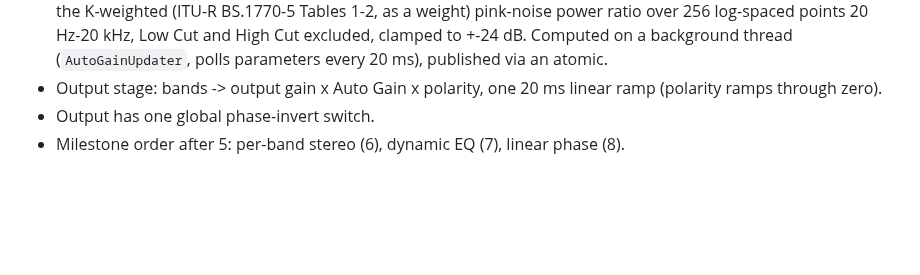
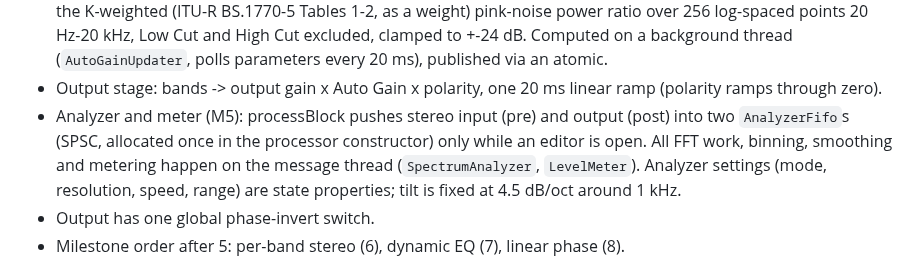
Before and after one commit to CatastrophicCoder/eq, a Markdown page: CLAUDE.md, the part around the change. Rendered like a GitHub page; blank space fills up the shorter version.

```diff
--- a/CLAUDE.md
+++ b/CLAUDE.md
@@ -86,6 +86,10 @@ Decided; details and dates in `docs/PROGRESS.md`.
   over 256 log-spaced points 20 Hz-20 kHz, Low Cut and High Cut excluded, clamped to +-24 dB.
   Computed on a background thread (`AutoGainUpdater`, polls parameters every 20 ms), published via an atomic.
 - Output stage: bands -> output gain x Auto Gain x polarity, one 20 ms linear ramp (polarity ramps through zero).
+- Analyzer and meter (M5): processBlock pushes stereo input (pre) and output (post) into two `AnalyzerFifo`s
+  (SPSC, allocated once in the processor constructor) only while an editor is open. All FFT work, binning,
+  smoothing and metering happen on the message thread (`SpectrumAnalyzer`, `LevelMeter`). Analyzer settings
+  (mode, resolution, speed, range) are state properties; tilt is fixed at 4.5 dB/oct around 1 kHz.
 - Output has one global phase-invert switch.
 - Milestone order after 5: per-band stereo (6), dynamic EQ (7), linear phase (8).
 
```
Also changed, not shown: docs/PROGRESS.md (+18 -1 lines).
